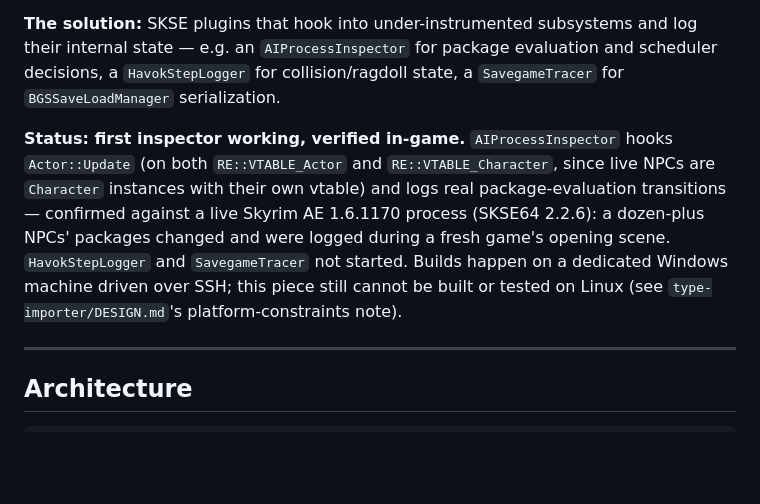
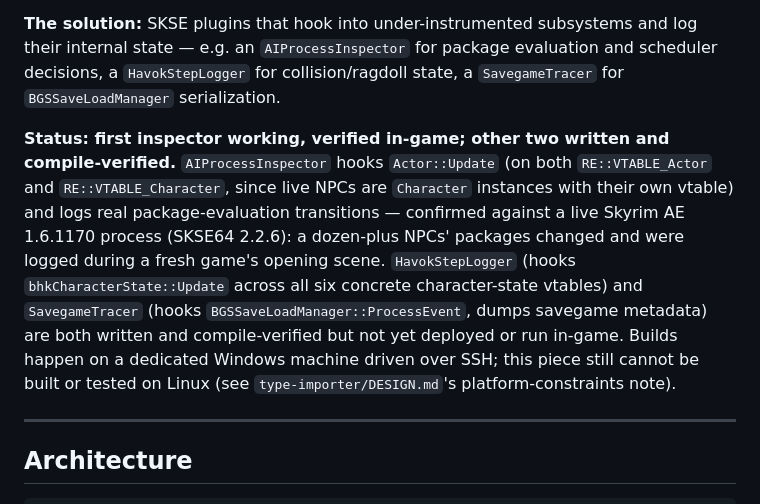
Before and after one commit to ByteBard97/skyrim-re-toolkit, a Markdown page: README.md, the part around the change. Drawn GitHub-style; blank space fills up the shorter version.

Commit message:
README: fix stale runtime-harness status line
Another pass had reverted the runtime-harness summary paragraph to say
HavokStepLogger/SavegameTracer "not started" -- both are actually
written and compile-verified as of the last two commits. Sync it back up.

```diff
--- a/README.md
+++ b/README.md
@@ -50,7 +50,7 @@ skyrim-re-toolkit/
 
 **The solution:** SKSE plugins that hook into under-instrumented subsystems and log their internal state — e.g. an `AIProcessInspector` for package evaluation and scheduler decisions, a `HavokStepLogger` for collision/ragdoll state, a `SavegameTracer` for `BGSSaveLoadManager` serialization.
 
-**Status: first inspector working, verified in-game.** `AIProcessInspector` hooks `Actor::Update` (on both `RE::VTABLE_Actor` and `RE::VTABLE_Character`, since live NPCs are `Character` instances with their own vtable) and logs real package-evaluation transitions — confirmed against a live Skyrim AE 1.6.1170 process (SKSE64 2.2.6): a dozen-plus NPCs' packages changed and were logged during a fresh game's opening scene. `HavokStepLogger` and `SavegameTracer` not started. Builds happen on a dedicated Windows machine driven over SSH; this piece still cannot be built or tested on Linux (see `type-importer/DESIGN.md`'s platform-constraints note).
+**Status: first inspector working, verified in-game; other two written and compile-verified.** `AIProcessInspector` hooks `Actor::Update` (on both `RE::VTABLE_Actor` and `RE::VTABLE_Character`, since live NPCs are `Character` instances with their own vtable) and logs real package-evaluation transitions — confirmed against a live Skyrim AE 1.6.1170 process (SKSE64 2.2.6): a dozen-plus NPCs' packages changed and were logged during a fresh game's opening scene. `HavokStepLogger` (hooks `bhkCharacterState::Update` across all six concrete character-state vtables) and `SavegameTracer` (hooks `BGSSaveLoadManager::ProcessEvent`, dumps savegame metadata) are both written and compile-verified but not yet deployed or run in-game. Builds happen on a dedicated Windows machine driven over SSH; this piece still cannot be built or tested on Linux (see `type-importer/DESIGN.md`'s platform-constraints note).
 
 ---
 
```
